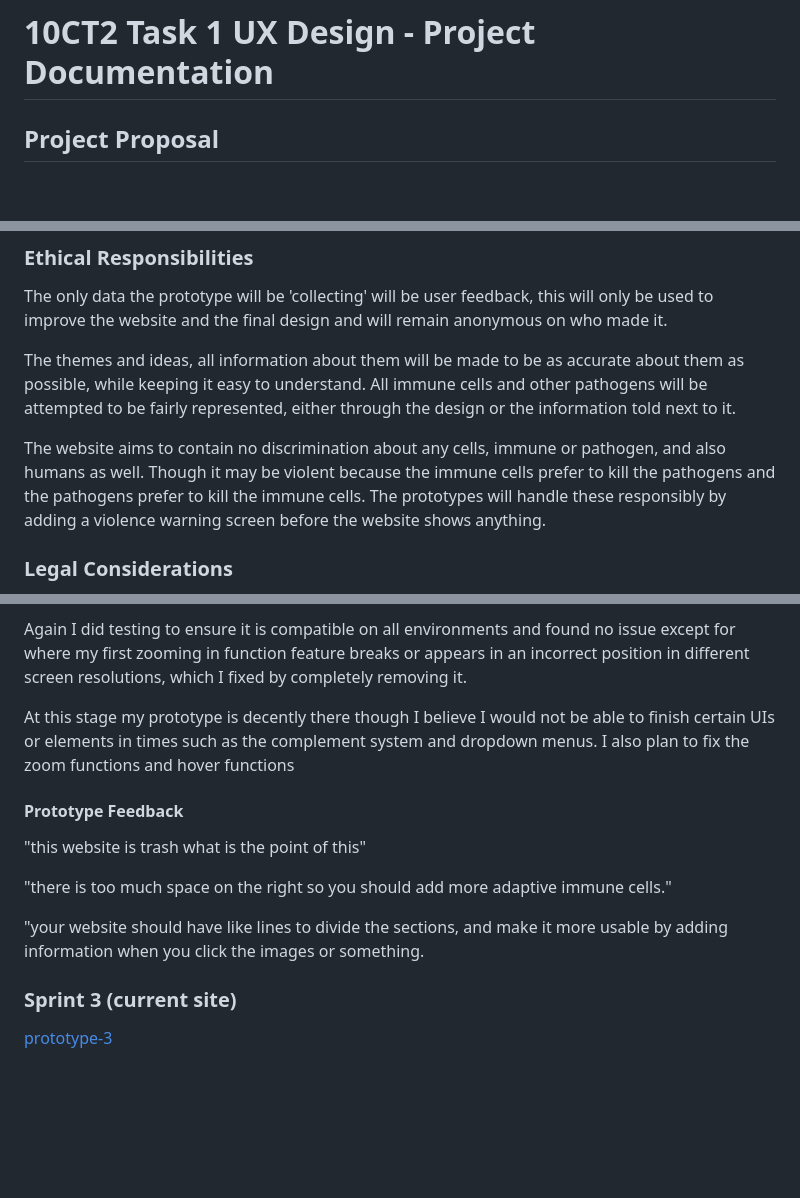
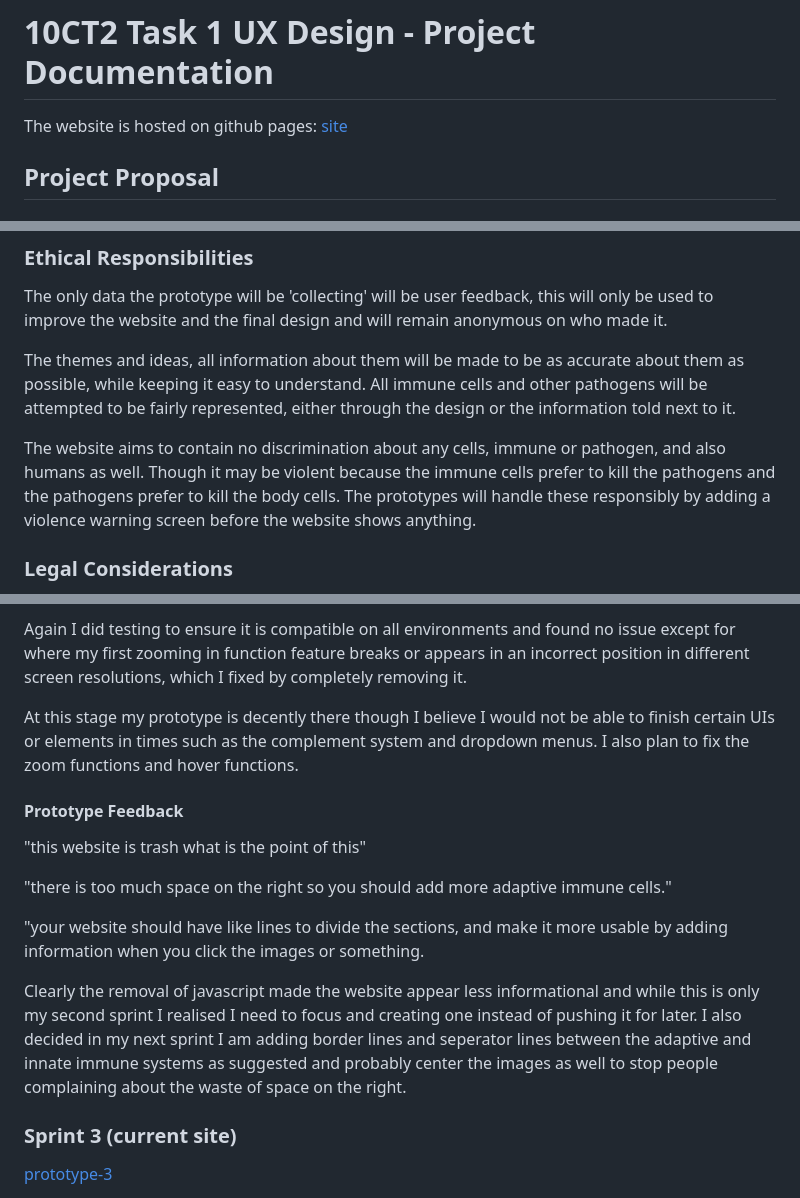
Before and after one commit to identity-fraud/10CT2-Task-1, a Markdown page: PROJECT_DOCUMENTATION.md, 3 parts joined by grey strips. Rendered like a GitHub page; blank space fills up the shorter version.

```diff
--- a/PROJECT_DOCUMENTATION.md
+++ b/PROJECT_DOCUMENTATION.md
@@ -1,4 +1,6 @@
 # 10CT2 Task 1 UX Design - Project Documentation
+
+The website is hosted on github pages: [site](https://identity-fraud.github.io/10CT2-Task-1/)
 ## Project Proposal
 ### Design Brief
 
@@ -76,7 +78,7 @@ The only data the prototype will be 'collecting' will be user feedback, this wil
 
 The themes and ideas, all information about them will be made to be as accurate about them as possible, while keeping it easy to understand. All immune cells and other pathogens will be attempted to be fairly represented, either through the design or the information told next to it.
 
-The website aims to contain no discrimination about any cells, immune or pathogen, and also humans as well. Though it may be violent because the immune cells prefer to kill the pathogens and the pathogens prefer to kill the immune cells. The prototypes will handle these responsibly by adding a violence warning screen before the website shows anything.
+The website aims to contain no discrimination about any cells, immune or pathogen, and also humans as well. Though it may be violent because the immune cells prefer to kill the pathogens and the pathogens prefer to kill the body cells. The prototypes will handle these responsibly by adding a violence warning screen before the website shows anything.
 
 ### Legal Considerations
 I am intending this project for non-profit educational purposes allowing this project to be under fair use (or "dealings"). Though because my illustrations are heavily inspired by the other images and style of Kurzgesagt I will note this consideration within the terms of use.
@@ -149,7 +151,7 @@ I decided to add much more images and changed the CSS so that it appears in a gr
 
 Again I did testing to ensure it is compatible on all environments and found no issue except for where my first zooming in function feature breaks or appears in an incorrect position in different screen resolutions, which I fixed by completely removing it.
 
-At this stage my prototype is decently there though I believe I would not be able to finish certain UIs or elements in times such as the complement system and dropdown menus. I also plan to fix the zoom functions and hover functions
+At this stage my prototype is decently there though I believe I would not be able to finish certain UIs or elements in times such as the complement system and dropdown menus. I also plan to fix the zoom functions and hover functions.
 
 #### Prototype Feedback
 
@@ -158,6 +160,9 @@ At this stage my prototype is decently there though I believe I would not be abl
 "there is too much space on the right so you should add more adaptive immune cells."
 
 "your website should have like lines to divide the sections, and make it more usable by adding information when you click the images or something.
+
+Clearly the removal of javascript made the website appear less informational and while this is only my second sprint I realised I need to focus and creating one instead of pushing it for later. I also decided in my next sprint I am adding border lines and seperator lines between the adaptive and innate immune systems as suggested and probably center the images as well to stop people complaining about the waste of space on the right.
+
 ### Sprint 3 (current site)
 
 [prototype-3](site/index.html)
```
Also changed, not shown: other parts of PROJECT_DOCUMENTATION.md (+2 -2 lines).
